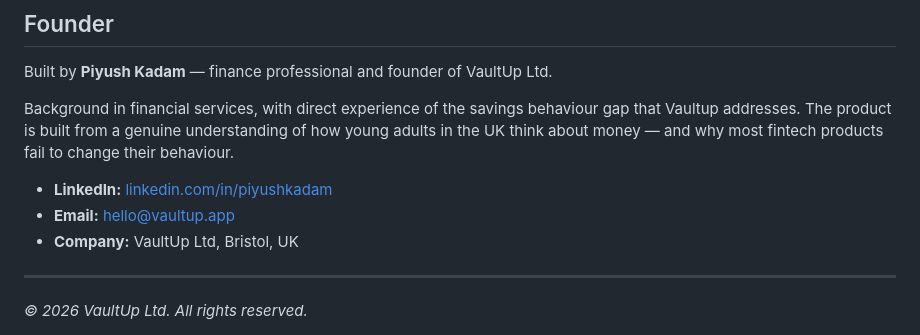
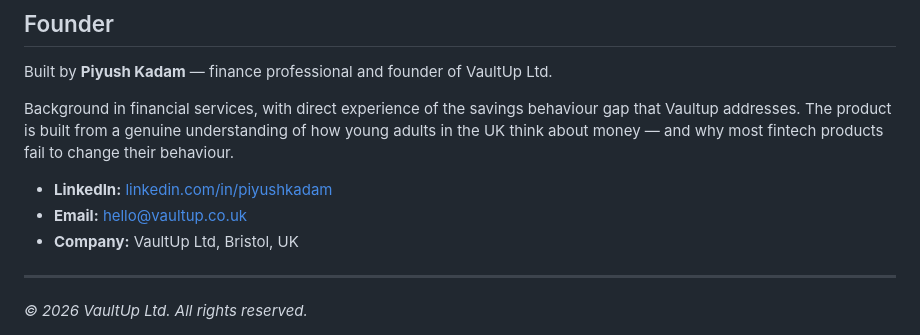
Before and after one commit to piyushkadam700-financepro/Vaultup, a Markdown page: README.md, the part around the change. GitHub-like rendering.

Commit message:
Update email address in README.md

```diff
--- a/README.md
+++ b/README.md
@@ -128,7 +128,7 @@ Built by **Piyush Kadam** — finance professional and founder of VaultUp Ltd.
 Background in financial services, with direct experience of the savings behaviour gap that Vaultup addresses. The product is built from a genuine understanding of how young adults in the UK think about money — and why most fintech products fail to change their behaviour.
 
 - **LinkedIn:** [linkedin.com/in/piyushkadam](https://linkedin.com)
-- **Email:** hello@vaultup.app
+- **Email:** hello@vaultup.co.uk
 - **Company:** VaultUp Ltd, Bristol, UK
 
 ---
```
